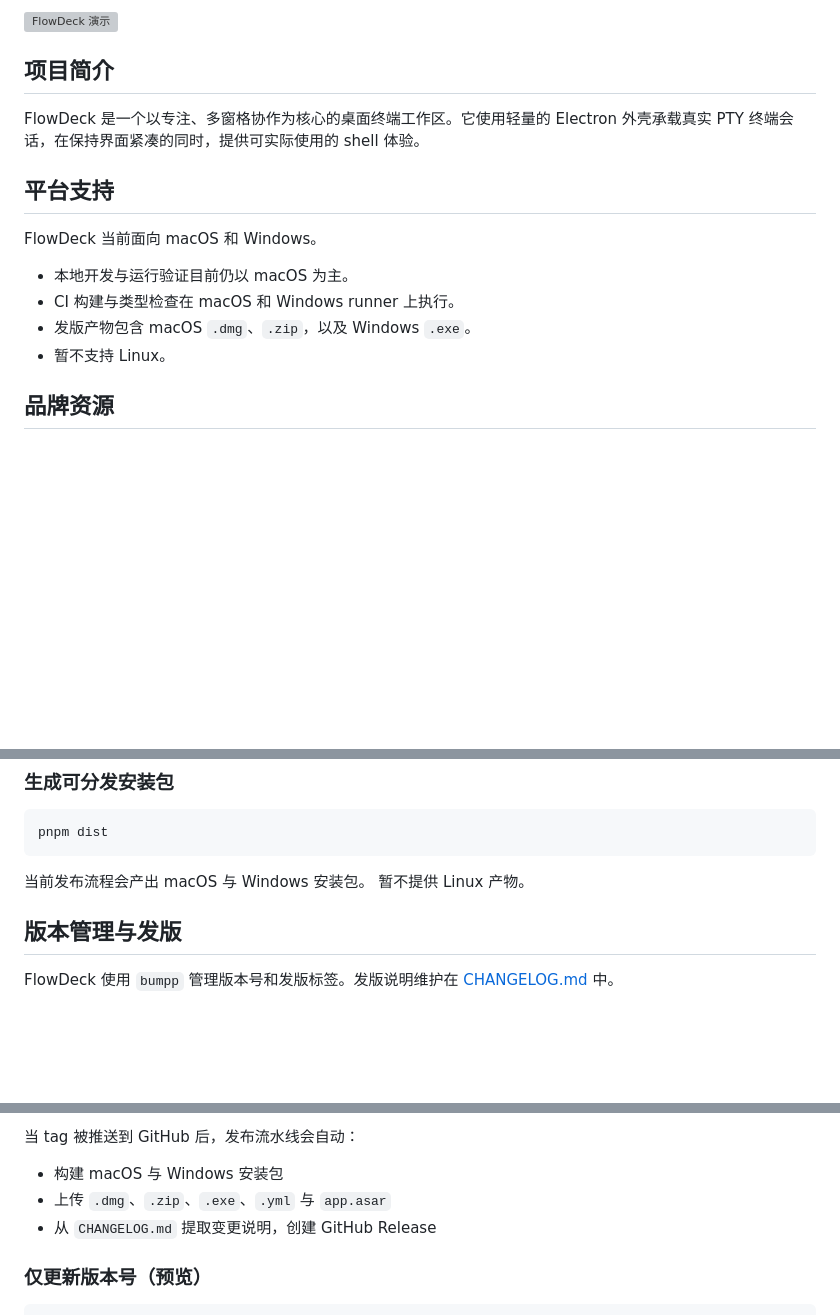
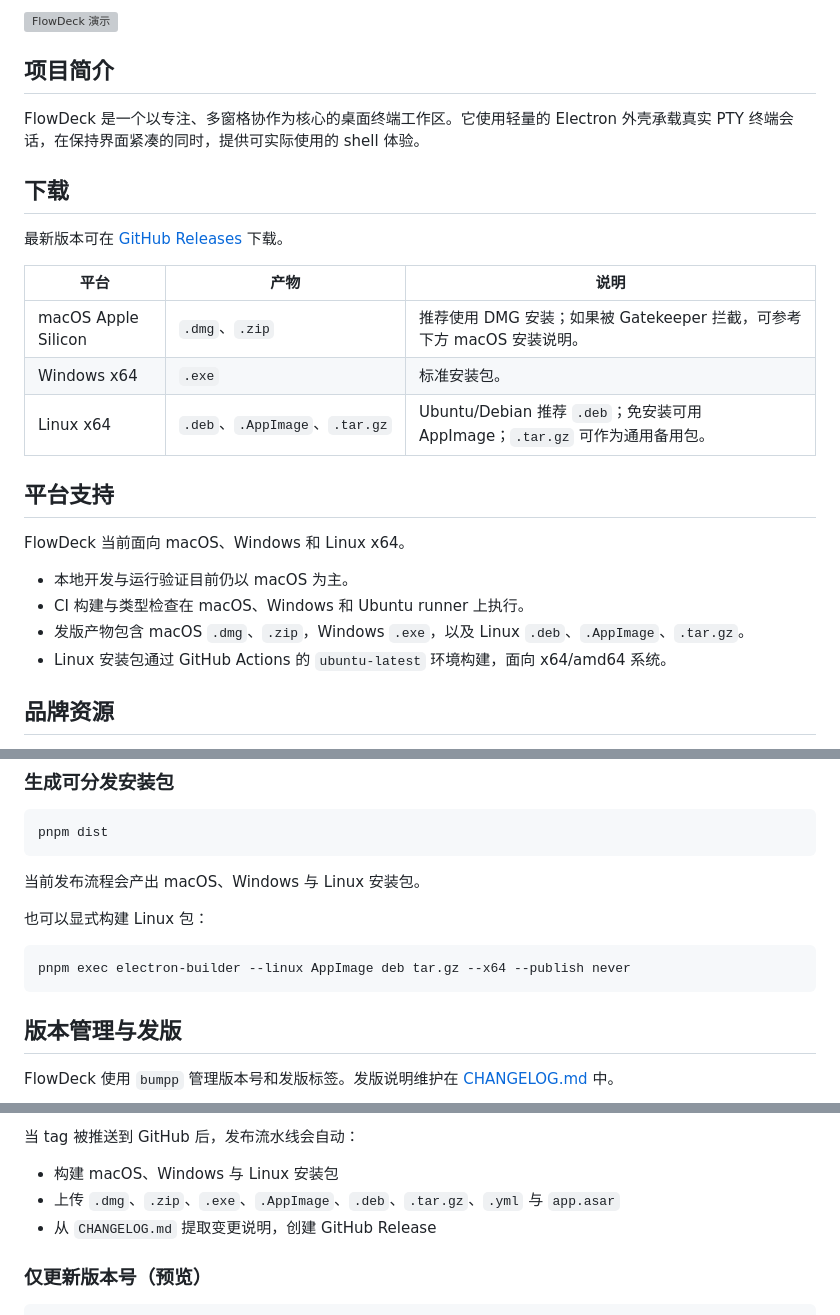
Before and after one commit to zjy4fun/FlowDeck, a Markdown page: README.zh-CN.md, 3 parts joined by grey strips. Drawn GitHub-style; blank space fills up the shorter version; grey boxes are pictures that could not be loaded.

Commit message:
Update README release artifact docs (#25)

````diff
--- a/README.zh-CN.md
+++ b/README.zh-CN.md
@@ -16,14 +16,24 @@
 
 FlowDeck 是一个以专注、多窗格协作为核心的桌面终端工作区。它使用轻量的 Electron 外壳承载真实 PTY 终端会话，在保持界面紧凑的同时，提供可实际使用的 shell 体验。
 
+## 下载
+
+最新版本可在 [GitHub Releases](https://github.com/zjy4fun/FlowDeck/releases/latest) 下载。
+
+| 平台 | 产物 | 说明 |
+| --- | --- | --- |
+| macOS Apple Silicon | `.dmg`、`.zip` | 推荐使用 DMG 安装；如果被 Gatekeeper 拦截，可参考下方 macOS 安装说明。 |
+| Windows x64 | `.exe` | 标准安装包。 |
+| Linux x64 | `.deb`、`.AppImage`、`.tar.gz` | Ubuntu/Debian 推荐 `.deb`；免安装可用 AppImage；`.tar.gz` 可作为通用备用包。 |
+
 ## 平台支持
 
-FlowDeck 当前面向 macOS 和 Windows。
+FlowDeck 当前面向 macOS、Windows 和 Linux x64。
 
 - 本地开发与运行验证目前仍以 macOS 为主。
-- CI 构建与类型检查在 macOS 和 Windows runner 上执行。
-- 发版产物包含 macOS `.dmg`、`.zip`，以及 Windows `.exe`。
-- 暂不支持 Linux。
+- CI 构建与类型检查在 macOS、Windows 和 Ubuntu runner 上执行。
+- 发版产物包含 macOS `.dmg`、`.zip`，Windows `.exe`，以及 Linux `.deb`、`.AppImage`、`.tar.gz`。
+- Linux 安装包通过 GitHub Actions 的 `ubuntu-latest` 环境构建，面向 x64/amd64 系统。
 
 ## 品牌资源
 
@@ -105,8 +115,13 @@ pnpm pack
 pnpm dist
 ```
 
-当前发布流程会产出 macOS 与 Windows 安装包。
-暂不提供 Linux 产物。
+当前发布流程会产出 macOS、Windows 与 Linux 安装包。
+
+也可以显式构建 Linux 包：
+
+```bash
+pnpm exec electron-builder --linux AppImage deb tar.gz --x64 --publish never
+```
 
 ## 版本管理与发版
 
@@ -130,8 +145,8 @@ pnpm release
 
 当 tag 被推送到 GitHub 后，发布流水线会自动：
 
-- 构建 macOS 与 Windows 安装包
-- 上传 `.dmg`、`.zip`、`.exe`、`.yml` 与 `app.asar`
+- 构建 macOS、Windows 与 Linux 安装包
+- 上传 `.dmg`、`.zip`、`.exe`、`.AppImage`、`.deb`、`.tar.gz`、`.yml` 与 `app.asar`
 - 从 `CHANGELOG.md` 提取变更说明，创建 GitHub Release
 
 ### 仅更新版本号（预览）
````
Also changed, not shown: README.md (+23 -8 lines).
